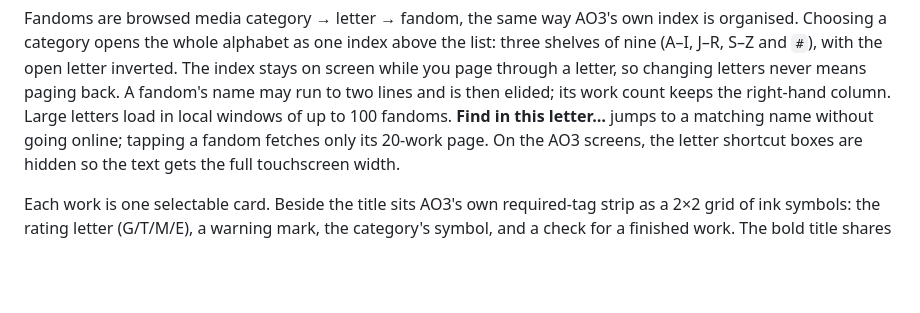
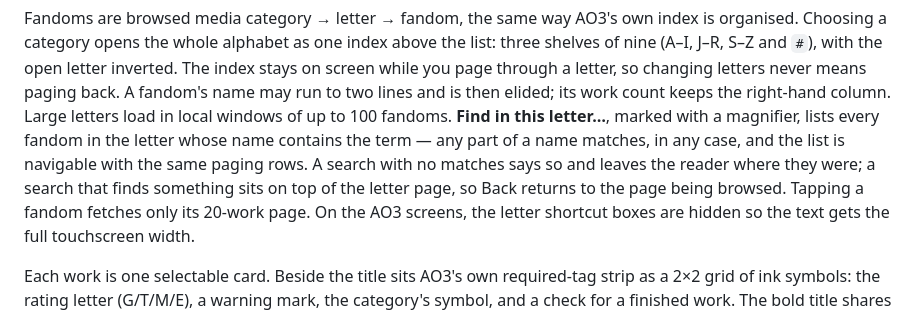
Before and after one commit to hemil2005/KO3, a Markdown page: README.md, the part around one of its changes. GitHub-like rendering; blank space fills up the shorter version.

Commit message:
List every fandom a letter search finds
Find in this letter... used FandomPages.find, which returned the offset of the first name containing the term and made the UI jump to the 100-fandom window holding it. A term like cyber therefore looked broken: the results were buried inside a page of unrelated names, and a term whose first hit sat near the end of a window was invisible.

FandomPages.search now collects every name in the letter that contains the term, ignoring case and matching anywhere in the name, and returns them in the letter's own order a window at a time. The matches are cached against the decompressed letter, so paging through a result list scans it once; the old first-hit finder is gone.

The results screen keeps the pinned alphabet, so another letter is one tap away, and is pushed over the letter page, so Back returns the reader to the page they were browsing. An empty result says so and leaves the list alone. The Find in this letter... row now carries the search icon, drawn at title size from assets/icons/search.svg.

Covered by nine data tests (substring, mid-name, case, trim, empty result, paging without overlap, bounded window, single decompress, argument validation) and nine presentation tests (the result list, one match wording, the icon, the paging rows, push versus refine, the current term, no-match handling, the dialog). 284 tests pass.

```diff
--- a/README.md
+++ b/README.md
@@ -113,7 +113,11 @@ open letter inverted. The index stays on screen while you page through a
 letter, so changing letters never means paging back. A fandom's name may run
 to two lines and is then elided; its work count keeps the right-hand column.
 Large letters load in local windows of up to 100 fandoms. **Find in this
-letter…** jumps to a matching name without going online; tapping a fandom
+letter…**, marked with a magnifier, lists every fandom in the letter whose name
+contains the term — any part of a name matches, in any case, and the list is
+navigable with the same paging rows. A search with no matches says so and leaves
+the reader where they were; a search that finds something sits on top of the
+letter page, so Back returns to the page being browsed. Tapping a fandom
 fetches only its 20-work page. On the AO3 screens, the letter shortcut boxes
 are hidden so the text gets the full touchscreen width.
 
```
Also changed, not shown: other parts of README.md (+1 -1 lines), screenshots/43-fandom-search.png (added), 5 other files.
